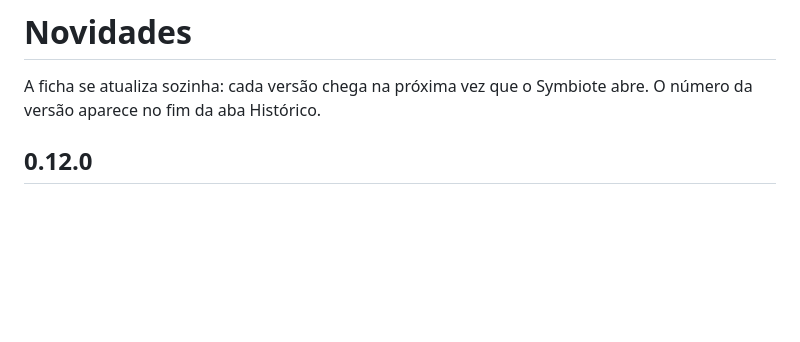
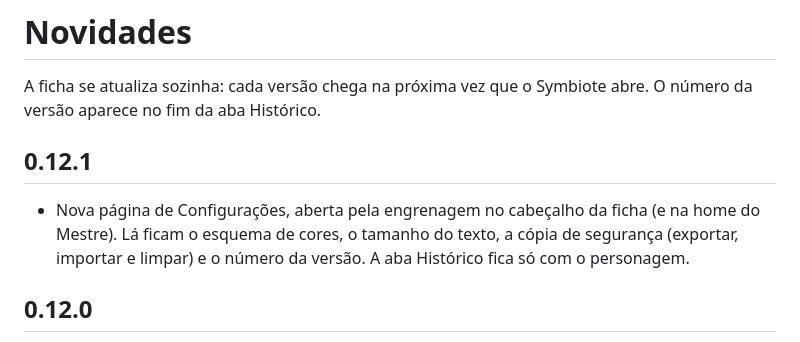
Before and after one commit to erickhwk/forbiden-lands-symbiote, a Markdown page: CHANGELOG.md, the part around the change. Rendered like a GitHub page; blank space fills up the shorter version.

```diff
--- a/CHANGELOG.md
+++ b/CHANGELOG.md
@@ -1,6 +1,10 @@
 # Novidades
 
 A ficha se atualiza sozinha: cada versão chega na próxima vez que o Symbiote abre. O número da versão aparece no fim da aba Histórico.
+
+## 0.12.1
+
+- Nova página de Configurações, aberta pela engrenagem no cabeçalho da ficha (e na home do Mestre). Lá ficam o esquema de cores, o tamanho do texto, a cópia de segurança (exportar, importar e limpar) e o número da versão. A aba Histórico fica só com o personagem.
 
 ## 0.12.0
 
```
Also changed, not shown: README.md (+2 -1 lines), docs/GUIA.md (+16 -7 lines), docs/img/21-configuracoes.png (added), docs/img/21-copia.png (deleted), 9 other files.
